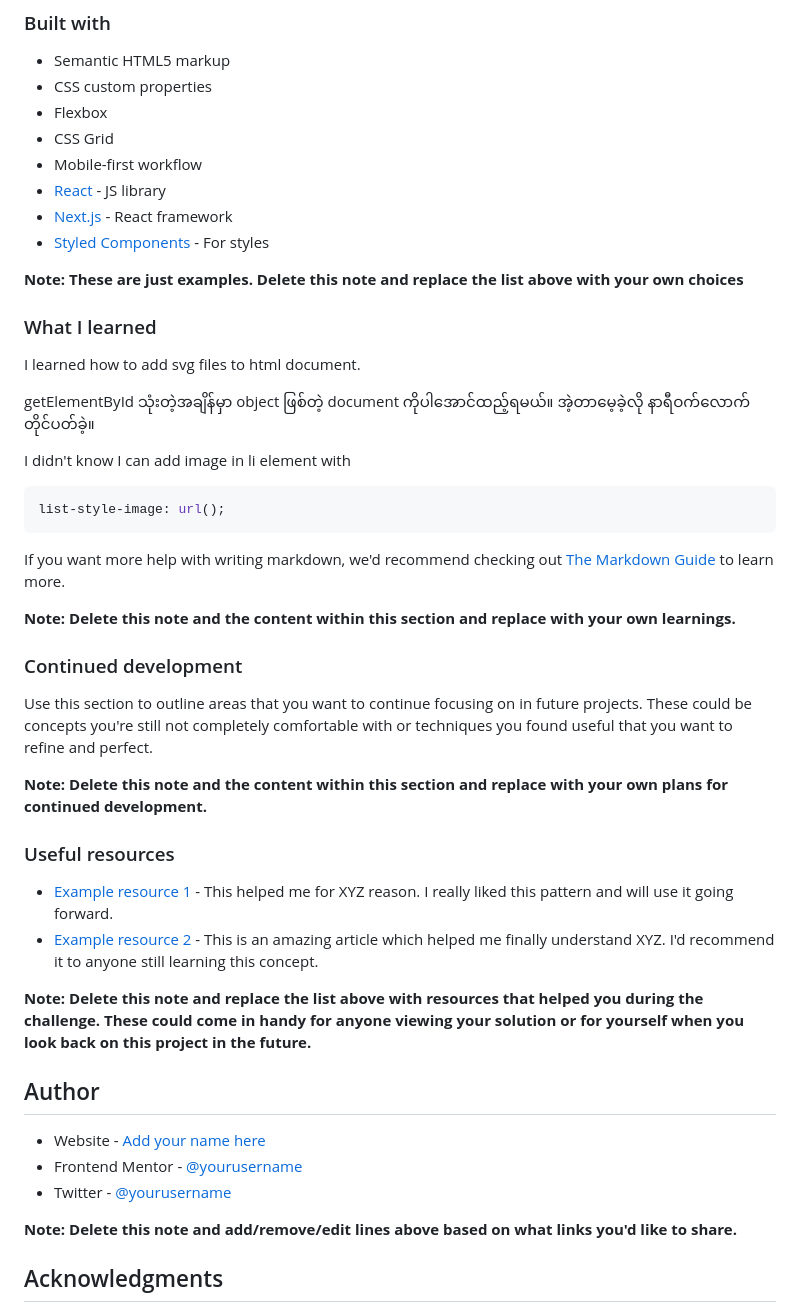
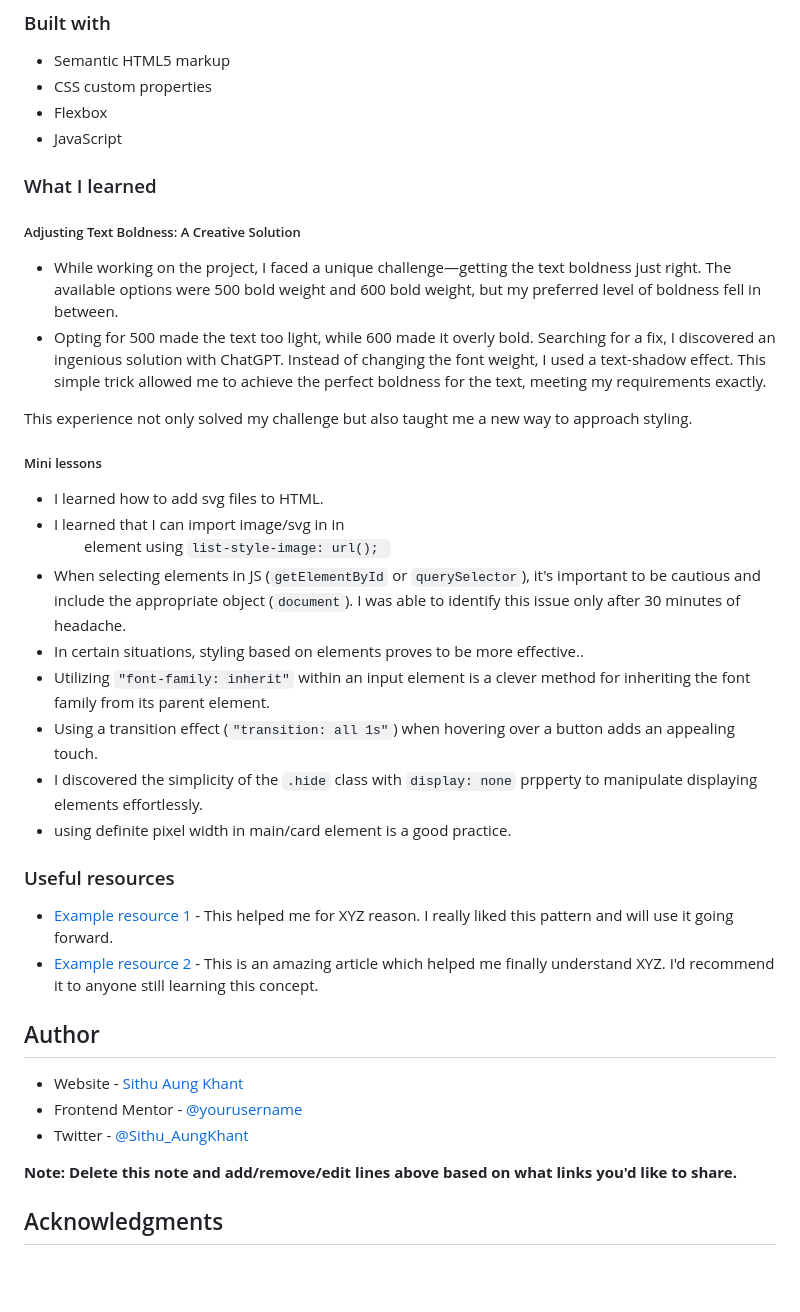
Before and after one commit to Sithu-Aung-Khant/NEWSLETTER-SIGN-UP-PAGE-frontEndmentor, a Markdown page: README.md, the part around the change. GitHub-like rendering; blank space fills up the shorter version.

Commit message:
added what I learned session

````diff
--- a/README.md
+++ b/README.md
@@ -50,47 +50,36 @@ In this challenge I had to build a newsletter sign-up page that users can:
 - Semantic HTML5 markup
 - CSS custom properties
 - Flexbox
-- CSS Grid
-- Mobile-first workflow
-- [React](https://reactjs.org/) - JS library
-- [Next.js](https://nextjs.org/) - React framework
-- [Styled Components](https://styled-components.com/) - For styles
-
-**Note: These are just examples. Delete this note and replace the list above with your own choices**
+- JavaScript
 
 ### What I learned
 
-I learned how to add svg files to html document.
+##### Adjusting Text Boldness: A Creative Solution
+- While working on the project, I faced a unique challenge—getting the text boldness just right. The available options were 500 bold weight and 600 bold weight, but my preferred level of boldness fell in between.
+- Opting for 500 made the text too light, while 600 made it overly bold. Searching for a fix, I discovered an ingenious solution with ChatGPT. Instead of changing the font weight, I used a text-shadow effect. This simple trick allowed me to achieve the perfect boldness for the text, meeting my requirements exactly.
 
-getElementById သုံးတဲ့အချိန်မှာ object ဖြစ်တဲ့ document ကိုပါအောင်ထည့်ရမယ်။ အဲ့တာမေ့ခဲ့လို နာရီဝက်လောက်တိုင်ပတ်ခဲ့။
+This experience not only solved my challenge but also taught me a new way to approach styling.
+##### Mini lessons
 
-I didn't know I can add image in li element with
-```css
-list-style-image: url();
-```
-
-If you want more help with writing markdown, we'd recommend checking out [The Markdown Guide](https://www.markdownguide.org/) to learn more.
-
-**Note: Delete this note and the content within this section and replace with your own learnings.**
-
-### Continued development
-
-Use this section to outline areas that you want to continue focusing on in future projects. These could be concepts you're still not completely comfortable with or techniques you found useful that you want to refine and perfect.
-
-**Note: Delete this note and the content within this section and replace with your own plans for continued development.**
+- I learned how to add svg files to HTML.
+- I learned that I can import image/svg in in <ul> element using ```list-style-image: url(); ```
+- When selecting elements in JS (```getElementById``` or ```querySelector```), it's important to be cautious and include the appropriate object (```document```). I was able to identify this issue only after 30 minutes of headache.
+- In certain situations, styling based on elements proves to be more effective..
+- Utilizing ```"font-family: inherit"``` within an input element is a clever method for inheriting the font family from its parent element.
+- Using a transition effect (```"transition: all 1s"```) when hovering over a button adds an appealing touch.
+- I discovered the simplicity of the ```.hide``` class with ```display: none``` prpperty to manipulate displaying elements effortlessly.
+- using definite pixel width in main/card element is a good practice.
 
 ### Useful resources
 
 - [Example resource 1](https://www.example.com) - This helped me for XYZ reason. I really liked this pattern and will use it going forward.
 - [Example resource 2](https://www.example.com) - This is an amazing article which helped me finally understand XYZ. I'd recommend it to anyone still learning this concept.
 
-**Note: Delete this note and replace the list above with resources that helped you during the challenge. These could come in handy for anyone viewing your solution or for yourself when you look back on this project in the future.**
-
 ## Author
 
-- Website - [Add your name here](https://www.your-site.com)
+- Website - [Sithu Aung Khant](https://www.your-site.com)
 - Frontend Mentor - [@yourusername](https://www.frontendmentor.io/profile/yourusername)
-- Twitter - [@yourusername](https://www.twitter.com/yourusername)
+- Twitter - [@Sithu_AungKhant](https://twitter.com/Sithu_AungKhant)
 
 **Note: Delete this note and add/remove/edit lines above based on what links you'd like to share.**
 
````
